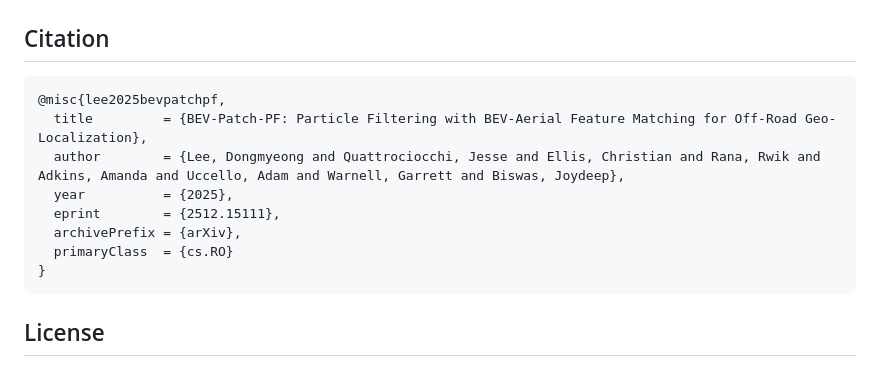
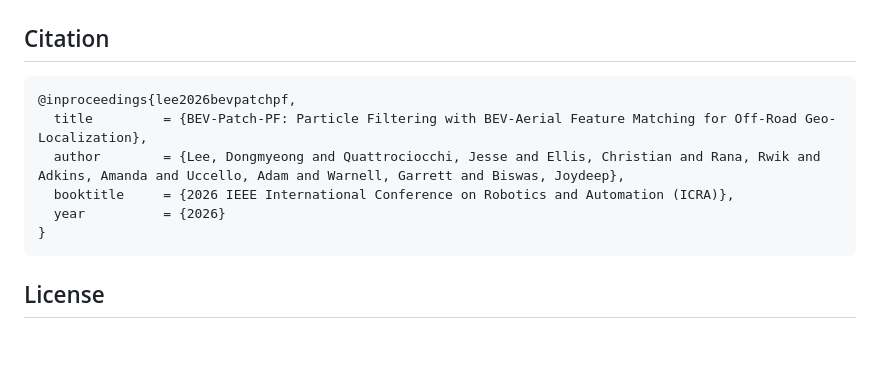
Before and after one commit to ut-amrl/bev-patch-pf, a Markdown page: README.md, the part around the change. Rendered like a GitHub page; blank space fills up the shorter version.

Commit message:
update citation

````diff
--- a/README.md
+++ b/README.md
@@ -117,13 +117,11 @@ python preprocessing/preprocess_tartandrive.py
 ## Citation
 
 ```bibtex
-@misc{lee2025bevpatchpf,
+@inproceedings{lee2026bevpatchpf,
   title         = {BEV-Patch-PF: Particle Filtering with BEV-Aerial Feature Matching for Off-Road Geo-Localization},
   author        = {Lee, Dongmyeong and Quattrociocchi, Jesse and Ellis, Christian and Rana, Rwik and Adkins, Amanda and Uccello, Adam and Warnell, Garrett and Biswas, Joydeep},
-  year          = {2025},
-  eprint        = {2512.15111},
-  archivePrefix = {arXiv},
-  primaryClass  = {cs.RO}
+  booktitle     = {2026 IEEE International Conference on Robotics and Automation (ICRA)},
+  year          = {2026}
 }
 ```
 
````
